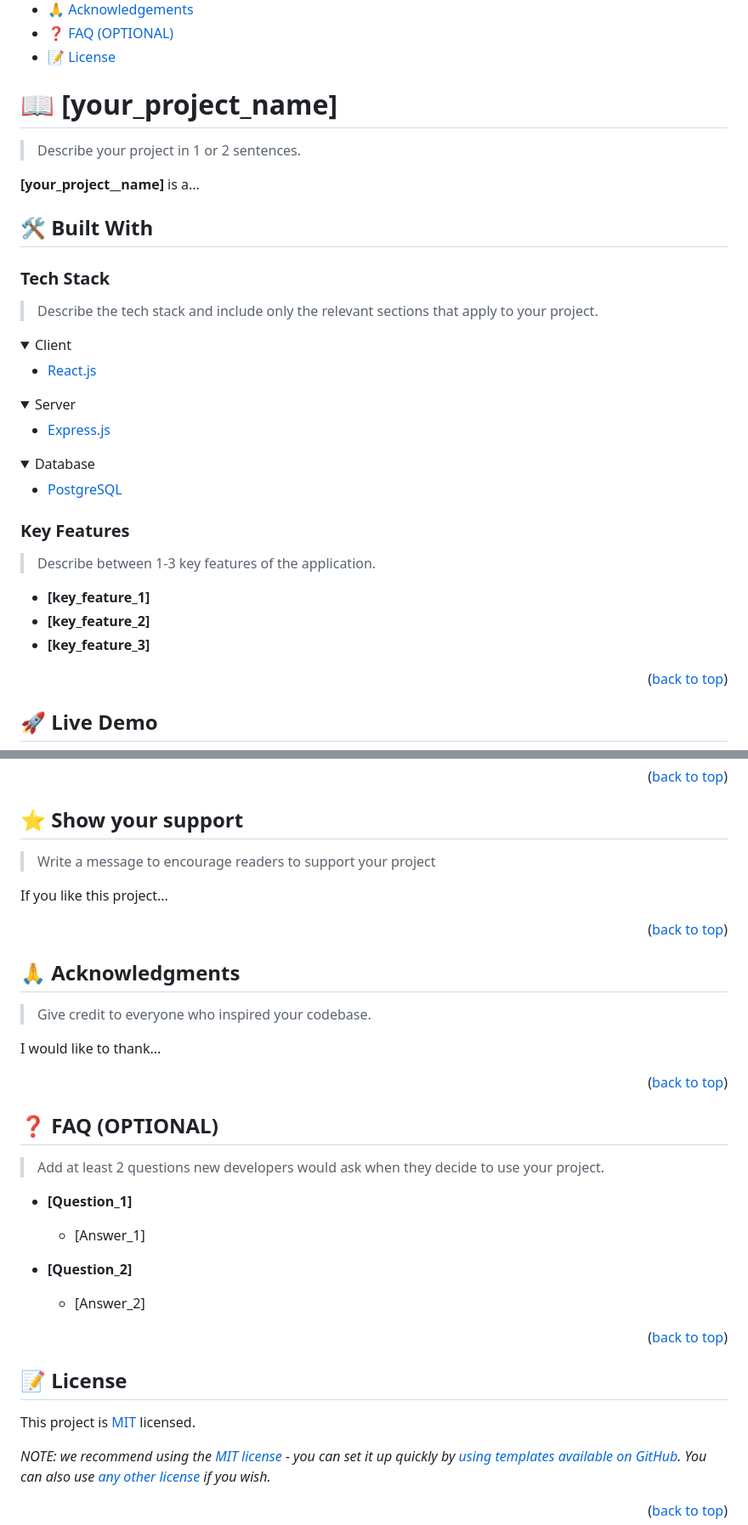
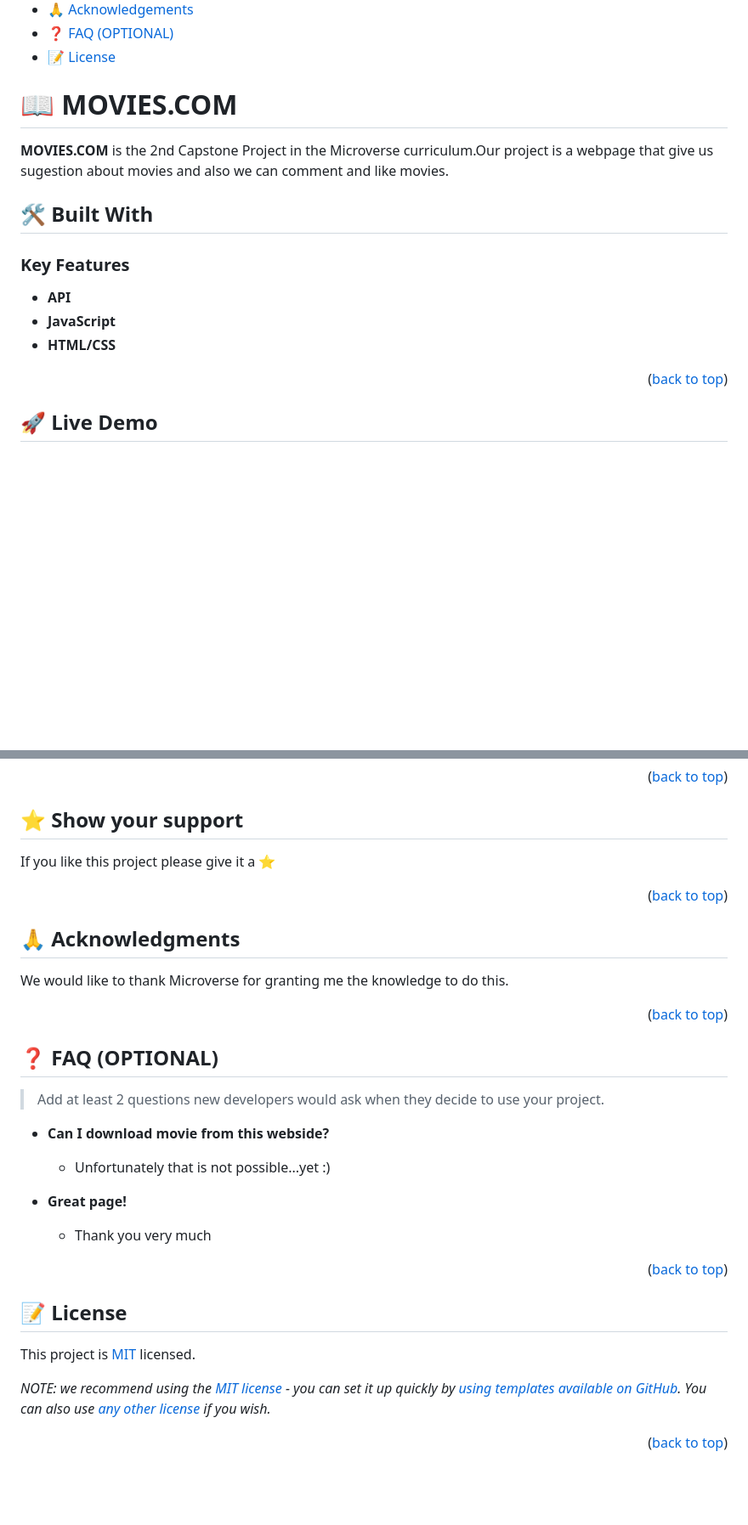
Before and after one commit to TamaraDimov/GROUP-CAPSTONE-PROJECT, a Markdown page: README.md, 2 parts joined by grey strips. Shown: that part at 85% size. Rendered like a GitHub page; folded sections open; blank space fills up the shorter version.

```diff
--- a/README.md
+++ b/README.md
@@ -59,48 +56,19 @@ After you're finished please remove all the comments and instructions!
 
 <!-- PROJECT DESCRIPTION -->
 
-# 📖 [your_project_name] <a name="about-project"></a>
+# 📖 MOVIES.COM <a name="about-project"></a>
 
-> Describe your project in 1 or 2 sentences.
-
-**[your_project__name]** is a...
+**MOVIES.COM** is the 2nd Capstone Project in the Microverse curriculum.Our project is a webpage that give us sugestion about movies and also we can comment and like movies.
 
 ## 🛠 Built With <a name="built-with"></a>
-
-### Tech Stack <a name="tech-stack"></a>
-
-> Describe the tech stack and include only the relevant sections that apply to your project.
-
-<details>
-  <summary>Client</summary>
-  <ul>
-    <li><a href="https://reactjs.org/">React.js</a></li>
-  </ul>
-</details>
-
-<details>
-  <summary>Server</summary>
-  <ul>
-    <li><a href="https://expressjs.com/">Express.js</a></li>
-  </ul>
-</details>
-
-<details>
-<summary>Database</summary>
-  <ul>
-    <li><a href="https://www.postgresql.org/">PostgreSQL</a></li>
-  </ul>
-</details>
 
 <!-- Features -->
 
 ### Key Features <a name="key-features"></a>
 
-> Describe between 1-3 key features of the application.
-
-- **[key_feature_1]**
-- **[key_feature_2]**
-- **[key_feature_3]**
+- **API**
+- **JavaScript**
+- **HTML/CSS**
 
 <p align="right">(<a href="#readme-top">back to top</a>)</p>
 
@@ -244,9 +209,7 @@ Feel free to check the [issues page](../../issues/).
 
 ## ⭐️ Show your support <a name="support"></a>
 
-> Write a message to encourage readers to support your project
-
-If you like this project...
+If you like this project please give it a ⭐️
 
 <p align="right">(<a href="#readme-top">back to top</a>)</p>
 
@@ -254,9 +217,7 @@ If you like this project...
 
 ## 🙏 Acknowledgments <a name="acknowledgements"></a>
 
-> Give credit to everyone who inspired your codebase.
-
-I would like to thank...
+We would like to thank Microverse for granting me the knowledge to do this.
 
 <p align="right">(<a href="#readme-top">back to top</a>)</p>
 
@@ -266,13 +227,13 @@ I would like to thank...
 
 > Add at least 2 questions new developers would ask when they decide to use your project.
 
-- **[Question_1]**
+- **Can I download movie from this webside?**
 
-  - [Answer_1]
+  - Unfortunately that is not possible...yet :)
 
-- **[Question_2]**
+- **Great page!**
 
-  - [Answer_2]
+  - Thank you very much
 
 <p align="right">(<a href="#readme-top">back to top</a>)</p>
 
```
Also changed, not shown: other parts of README.md (+51 -57 lines), LICENSE.md (added, +21 -0 lines).
